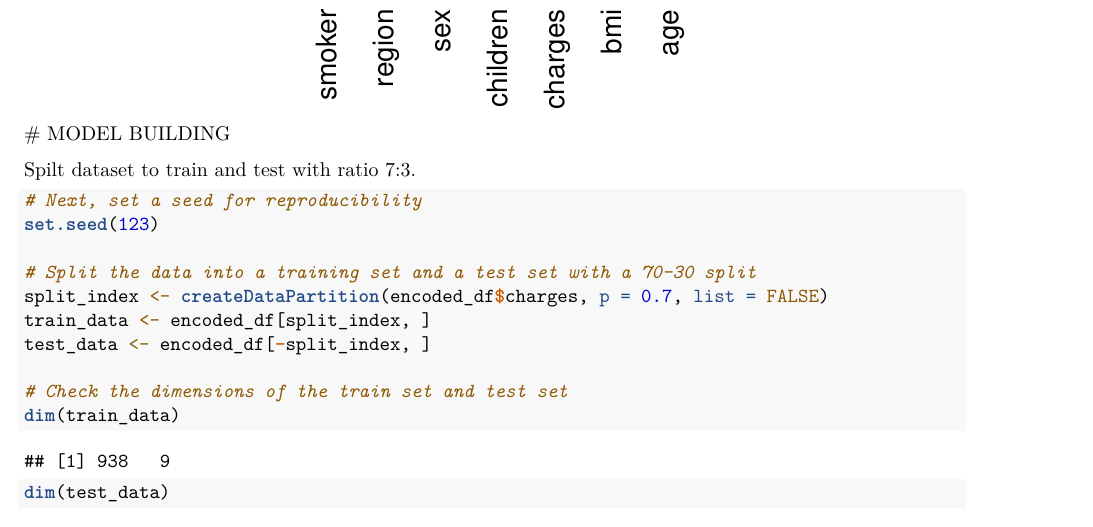
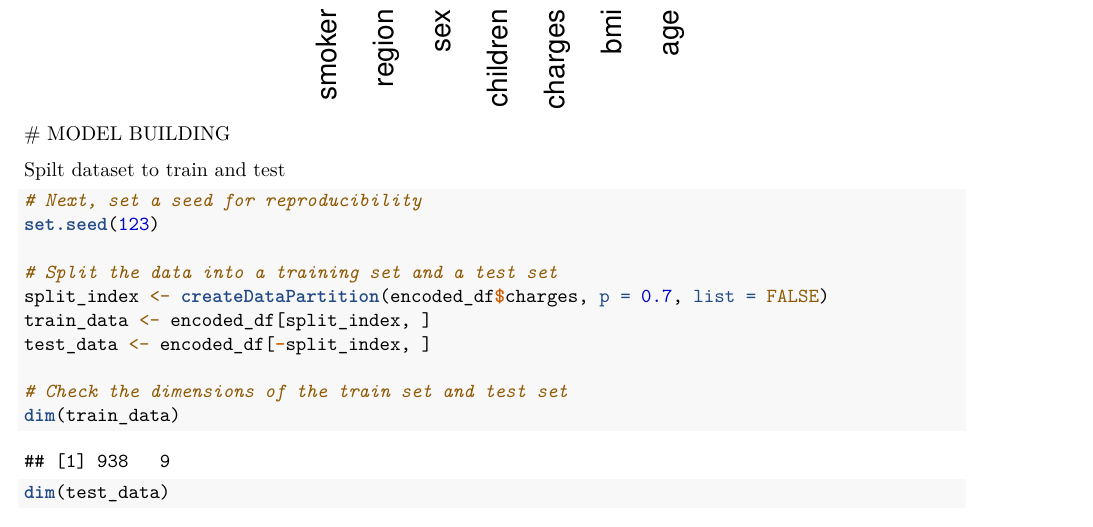
Before and after one commit to SedarKorka/workshop_2_project, an R Markdown document (final_project.Rmd): part of page 15 of 17, cut so that both start at the same text. Rendered offline with R 4.5, knitr and Pandoc, then LaTeX, with nearby package versions.

````diff
--- a/final_project.Rmd
+++ b/final_project.Rmd
@@ -341,12 +341,12 @@
 ```
 # MODEL BUILDING
 
-Spilt dataset to train and test with ratio 7:3.
+Spilt dataset to train and test
 ```{r}
 # Next, set a seed for reproducibility
 set.seed(123)
 
-# Split the data into a training set and a test set with a 70-30 split
+# Split the data into a training set and a test set
 split_index <- createDataPartition(encoded_df$charges, p = 0.7, list = FALSE)
 train_data <- encoded_df[split_index, ]
 test_data <- encoded_df[-split_index, ]
````
Also changed, not shown: 1 other file.
